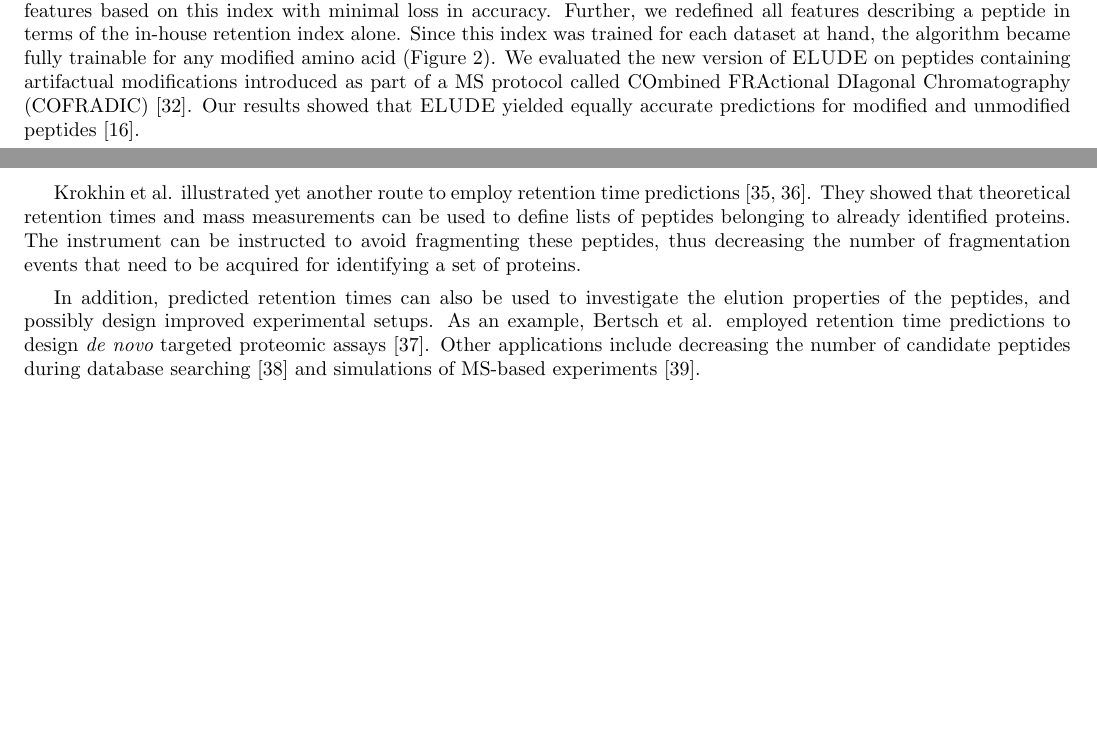
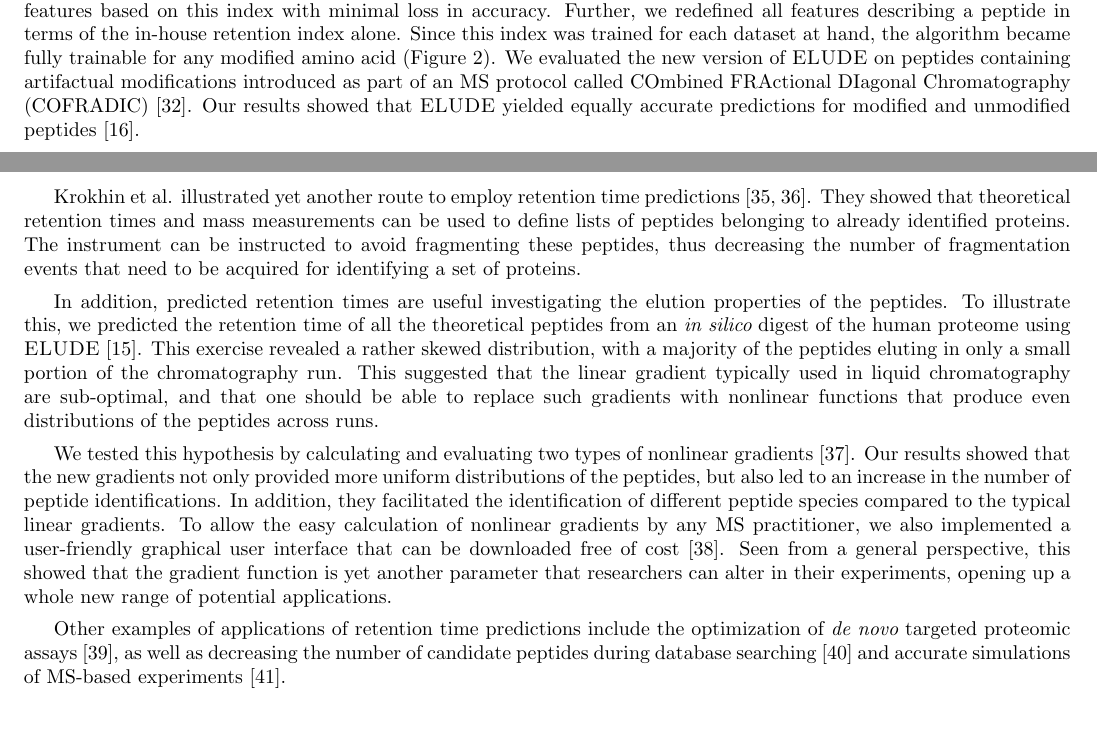
Before and after one commit to statisticalbiotechnology/retentionreview, a LaTeX document (retention.tex): two parts of pages 4 and 5 of 7, joined at a grey line, cut so that both start at the same text, the shorter picture padded with empty space. Compiled offline with pdfLaTeX.

Commit message:
Added some paragraphs about gradient optimization

```diff
--- a/retention.tex
+++ b/retention.tex
@@ -350,7 +350,7 @@ phosphopeptides \cite{Kawakami2005, perlova2010}.
 
 \vspace{0.15cm}
 
-To address this, in our group we extended the first version of our algorithm {\sc ELUDE} to encompass modified peptides as well. This was straightforward to achieve once we observed that the in-house trained  retention index contained nearly all the information incorporated in the more general hydrophobicity scale. This meant that we could remove all the features based on this index with minimal loss in accuracy. Further, we redefined all features describing a peptide in terms of the in-house retention index alone. Since this index was trained for each dataset at hand, the algorithm became fully trainable for any modified amino acid (Figure \ref{fig:elude}). We evaluated the new version of {\sc ELUDE} on peptides containing artifactual modifications introduced as part of a MS protocol called COmbined
+To address this, in our group we extended the first version of our algorithm {\sc ELUDE} to encompass modified peptides as well. This was straightforward to achieve once we observed that the in-house trained  retention index contained nearly all the information incorporated in the more general hydrophobicity scale. This meant that we could remove all the features based on this index with minimal loss in accuracy. Further, we redefined all features describing a peptide in terms of the in-house retention index alone. Since this index was trained for each dataset at hand, the algorithm became fully trainable for any modified amino acid (Figure \ref{fig:elude}). We evaluated the new version of {\sc ELUDE} on peptides containing artifactual modifications introduced as part of an MS protocol called COmbined
 FRActional DIagonal Chromatography (COFRADIC) \cite{Gevaert2002}. Our results showed that  {\sc ELUDE} yielded equally accurate predictions for modified and
 unmodified peptides  \cite{elude2}.
 
@@ -405,11 +405,33 @@ for identifying a set of proteins.
 \vspace{0.15cm}
 
 % Improve the design of SRM experiments
-In addition, predicted retention times can also be used to investigate
-the elution properties of the peptides, and possibly design improved
-experimental setups. As an example, Bertsch et al. employed retention
-time predictions to design {\em de novo} targeted proteomic
-assays \cite{bertsch2010}. Other applications include decreasing the
+In addition, predicted retention times are useful investigating
+the elution properties of the peptides.  To illustrate this, we predicted the retention time of all the
+theoretical peptides from an {\it in silico} digest of the human
+proteome using  {\sc ELUDE}  \cite{elude1}. This exercise revealed a rather skewed
+distribution, with a majority of the peptides eluting in only a small
+portion of the chromatography run. This suggested that
+the linear gradient typically used in liquid chromatography are sub-optimal, and that one should be able to replace such gradients with nonlinear functions that produce even
+distributions of the peptides across runs.
+
+
+\vspace{0.15cm}
+
+We tested this hypothesis by calculating and evaluating
+two types of nonlinear gradients \cite{gradopt1}. Our results showed that the new
+gradients not only provided more uniform distributions of the
+peptides, but also led to an increase in the number of peptide
+identifications. In addition, they facilitated the identification of
+different peptide species compared to the typical linear gradients. To allow the easy calculation of nonlinear gradients by any MS practitioner, we also implemented a user-friendly graphical user interface that can be downloaded free of cost \cite{gradopt2}.
+Seen from a general perspective, this showed that the gradient function is yet another parameter that researchers can alter
+in their experiments, opening up a whole new range of potential
+applications.
+
+
+\vspace{0.15cm}
+
+Other examples of applications of retention time predictions include the optimization of  {\em de novo} targeted proteomic
+assays \cite{bertsch2010}, as well as decreasing the
 number of candidate peptides during database
-searching \cite{lobas2013} and simulations of MS-based
+searching \cite{lobas2013} and accurate simulations of MS-based
 experiments \cite{bielow2011}.
```
Also changed, not shown: retention.bib (+36 -0 lines), retention.tex (22 more changed lines).
